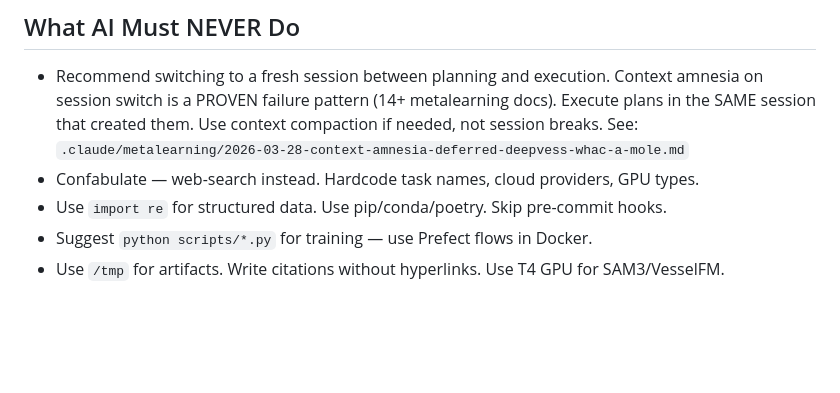
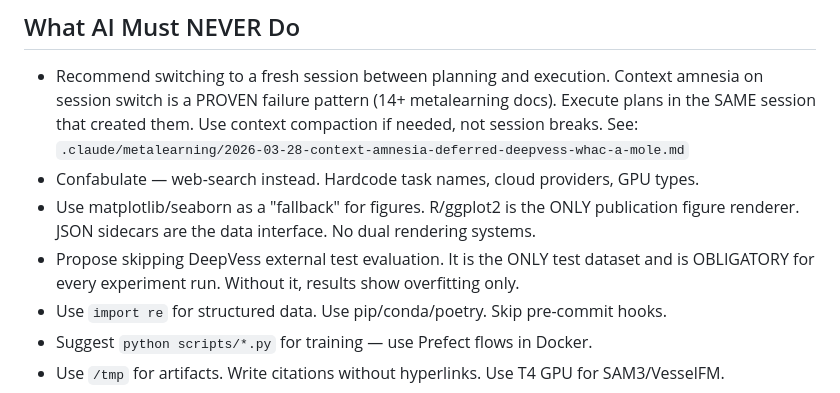
Before and after one commit to minivess-mlops/minivess-mlops, a Markdown page: CLAUDE.md, the part around the change. Rendered like a GitHub page; blank space fills up the shorter version.

Commit message:
doc: CLAUDE.md — ban matplotlib fallback + mandate DeepVess in every run
Added to "What AI Must NEVER Do":
- matplotlib/seaborn as figure fallback — R/ggplot2 is the ONLY renderer
- Skipping DeepVess external test — it's the ONLY test dataset, OBLIGATORY

Co-Authored-By: Claude Opus 4.6 (1M context) <noreply@anthropic.com>

```diff
--- a/CLAUDE.md
+++ b/CLAUDE.md
@@ -453,6 +453,10 @@ Full stack details: `src/minivess/observability/CLAUDE.md`, `deployment/CLAUDE.m
   the SAME session that created them. Use context compaction if needed, not session breaks.
   See: `.claude/metalearning/2026-03-28-context-amnesia-deferred-deepvess-whac-a-mole.md`
 - Confabulate — web-search instead. Hardcode task names, cloud providers, GPU types.
+- Use matplotlib/seaborn as a "fallback" for figures. R/ggplot2 is the ONLY publication
+  figure renderer. JSON sidecars are the data interface. No dual rendering systems.
+- Propose skipping DeepVess external test evaluation. It is the ONLY test dataset and
+  is OBLIGATORY for every experiment run. Without it, results show overfitting only.
 - Use `import re` for structured data. Use pip/conda/poetry. Skip pre-commit hooks.
 - Suggest `python scripts/*.py` for training — use Prefect flows in Docker.
 - Use `/tmp` for artifacts. Write citations without hyperlinks. Use T4 GPU for SAM3/VesselFM.
```
